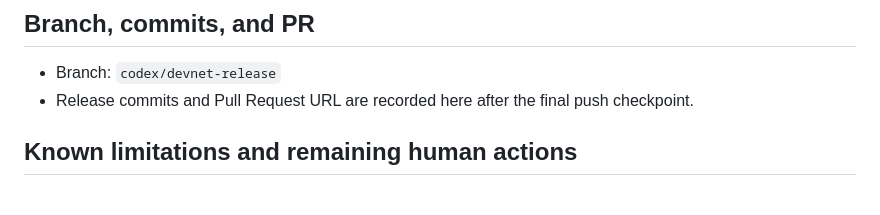
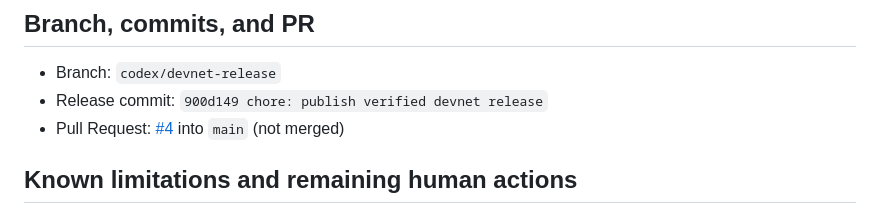
Before and after one commit to renkuror/builderloop, a Markdown page: DEVNET_RELEASE_REPORT.md, the part around the change. Rendered like a GitHub page.

```diff
--- a/DEVNET_RELEASE_REPORT.md
+++ b/DEVNET_RELEASE_REPORT.md
@@ -53,7 +53,8 @@ See [docs/DEVNET_RUNBOOK.md](docs/DEVNET_RUNBOOK.md). The one-command demo is `N
 ## Branch, commits, and PR
 
 - Branch: `codex/devnet-release`
-- Release commits and Pull Request URL are recorded here after the final push checkpoint.
+- Release commit: `900d149 chore: publish verified devnet release`
+- Pull Request: [#4](https://github.com/renkuror/builderloop/pull/4) into `main` (not merged)
 
 ## Known limitations and remaining human actions
 
```
Also changed, not shown: .codex/PROJECT_STATE.md (+3 -2 lines), .codex/RUN_LOG.md (+1 -0 lines).
